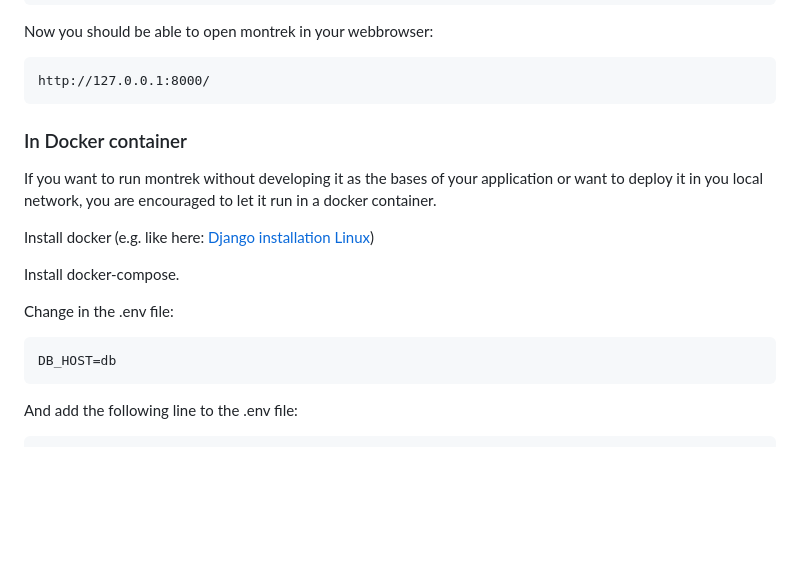
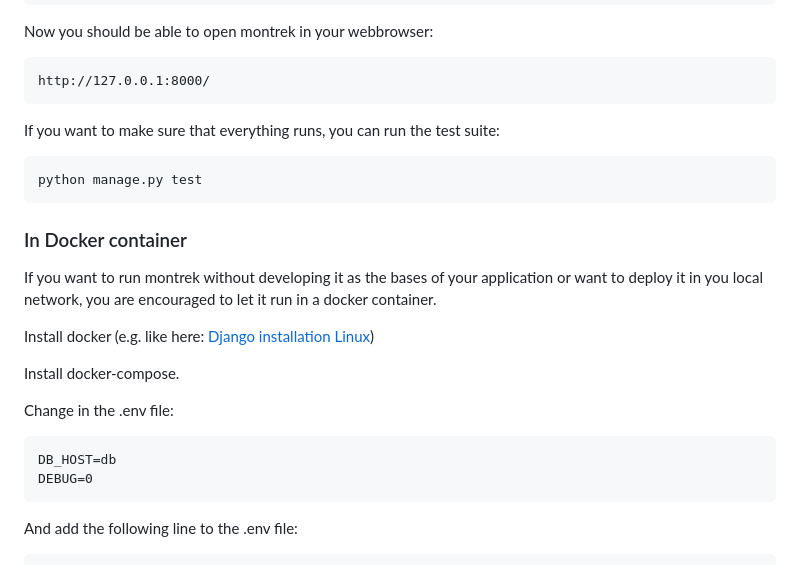
Before and after one commit to montrek-software/montrek, a Markdown page: README.md, the part around the change printed below. Rendered like a GitHub page; blank space fills up the shorter version.

Commit message:
More readme

````diff
--- a/README.md
+++ b/README.md
@@ -118,6 +118,13 @@ Now you should be able to open montrek in your webbrowser:
 ```
 http://127.0.0.1:8000/
 ```
+
+If you want to make sure that everything runs, you can run the test suite:
+
+```
+python manage.py test
+```
+
 ### In Docker container ###
 
 If you want to run montrek without developing it as the bases of your application or want to deploy it in you local network, you are encouraged to let it run in a docker container.
@@ -130,6 +137,7 @@ Change in the .env file:
 
 ```
 DB_HOST=db
+DEBUG=0
 ```
 
 And add the following line to the .env file:
````
Also changed, not shown: other parts of README.md (+2 -2 lines).
